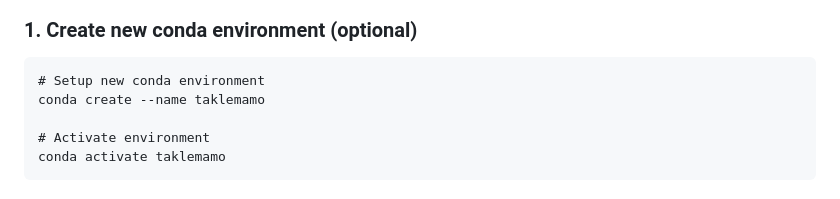
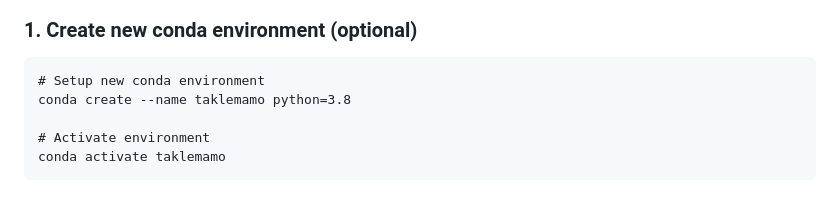
Before and after one commit to UL-FRI-NLP-Course-2022-23/nlp-course-taklemamo, a Markdown page: README.md, the part around the change. GitHub-like rendering.

Commit message:
README requires python=3.8

````diff
--- a/README.md
+++ b/README.md
@@ -16,7 +16,7 @@ The report can be found in folder `report`.
 ### 1. Create new conda environment (optional)
 ```
 # Setup new conda environment
-conda create --name taklemamo
+conda create --name taklemamo python=3.8
 
 # Activate environment
 conda activate taklemamo
````
